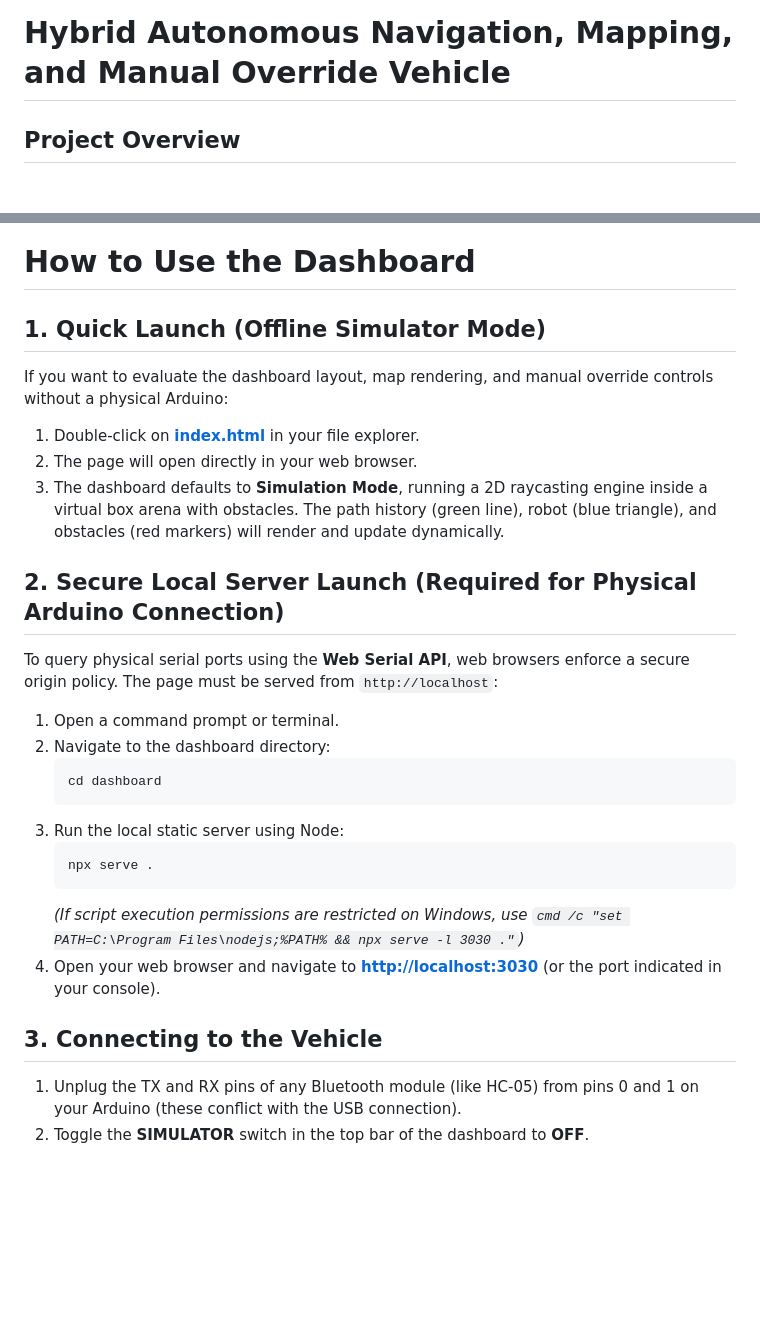
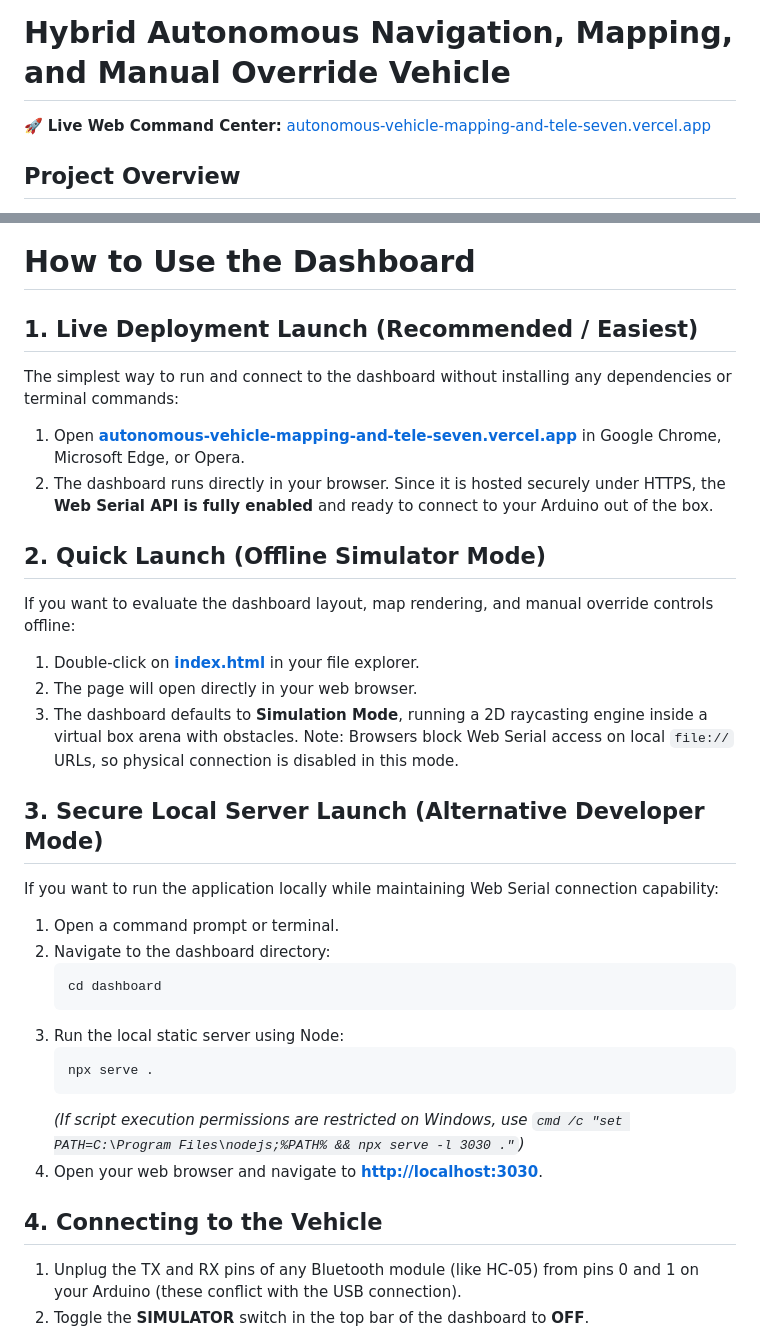
Before and after one commit to deepjpatel2007/-autonomous-vehicle-mapping-and-telemetry-system, a Markdown page: README.md, 2 parts joined by grey strips. GitHub-like rendering; blank space fills up the shorter version.

Commit message:
Update README.md with live Vercel app link

````diff
--- a/README.md
+++ b/README.md
@@ -1,4 +1,6 @@
 # Hybrid Autonomous Navigation, Mapping, and Manual Override Vehicle
+
+🚀 **Live Web Command Center:** [autonomous-vehicle-mapping-and-tele-seven.vercel.app](https://autonomous-vehicle-mapping-and-tele-seven.vercel.app/)
 
 ## Project Overview
 
@@ -122,14 +124,19 @@ These coordinates are rounded to the nearest integer and added to a de-duplicate
 
 # How to Use the Dashboard
 
-## 1. Quick Launch (Offline Simulator Mode)
-If you want to evaluate the dashboard layout, map rendering, and manual override controls without a physical Arduino:
+## 1. Live Deployment Launch (Recommended / Easiest)
+The simplest way to run and connect to the dashboard without installing any dependencies or terminal commands:
+1. Open **[autonomous-vehicle-mapping-and-tele-seven.vercel.app](https://autonomous-vehicle-mapping-and-tele-seven.vercel.app/)** in Google Chrome, Microsoft Edge, or Opera.
+2. The dashboard runs directly in your browser. Since it is hosted securely under HTTPS, the **Web Serial API is fully enabled** and ready to connect to your Arduino out of the box.
+
+## 2. Quick Launch (Offline Simulator Mode)
+If you want to evaluate the dashboard layout, map rendering, and manual override controls offline:
 1. Double-click on **[index.html](file:///c:/Users/User/-autonomous-vehicle-mapping-and-telemetry-system/dashboard/index.html)** in your file explorer.
 2. The page will open directly in your web browser.
-3. The dashboard defaults to **Simulation Mode**, running a 2D raycasting engine inside a virtual box arena with obstacles. The path history (green line), robot (blue triangle), and obstacles (red markers) will render and update dynamically.
+3. The dashboard defaults to **Simulation Mode**, running a 2D raycasting engine inside a virtual box arena with obstacles. Note: Browsers block Web Serial access on local `file://` URLs, so physical connection is disabled in this mode.
 
-## 2. Secure Local Server Launch (Required for Physical Arduino Connection)
-To query physical serial ports using the **Web Serial API**, web browsers enforce a secure origin policy. The page must be served from `http://localhost`:
+## 3. Secure Local Server Launch (Alternative Developer Mode)
+If you want to run the application locally while maintaining Web Serial connection capability:
 1. Open a command prompt or terminal.
 2. Navigate to the dashboard directory:
    ```bash
@@ -140,9 +147,9 @@ To query physical serial ports using the **Web Serial API**, web browsers enforc
    npx serve .
    ```
    *(If script execution permissions are restricted on Windows, use `cmd /c "set PATH=C:\Program Files\nodejs;%PATH% && npx serve -l 3030 ."`)*
-4. Open your web browser and navigate to **[http://localhost:3030](http://localhost:3030)** (or the port indicated in your console).
+4. Open your web browser and navigate to **[http://localhost:3030](http://localhost:3030)**.
 
-## 3. Connecting to the Vehicle
+## 4. Connecting to the Vehicle
 1. Unplug the TX and RX pins of any Bluetooth module (like HC-05) from pins 0 and 1 on your Arduino (these conflict with the USB connection).
 2. Toggle the **SIMULATOR** switch in the top bar of the dashboard to **OFF**.
 3. Choose the **Baud Rate** corresponding to your code (default is 9600).
````
